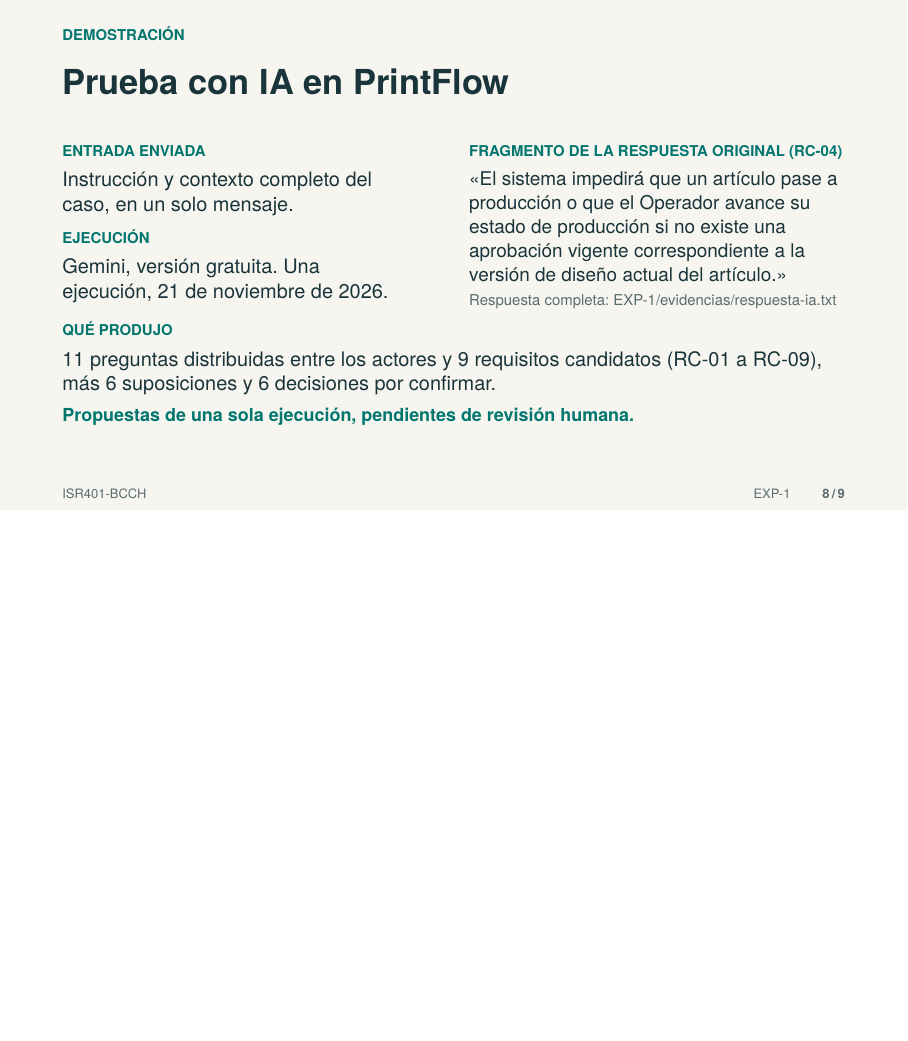
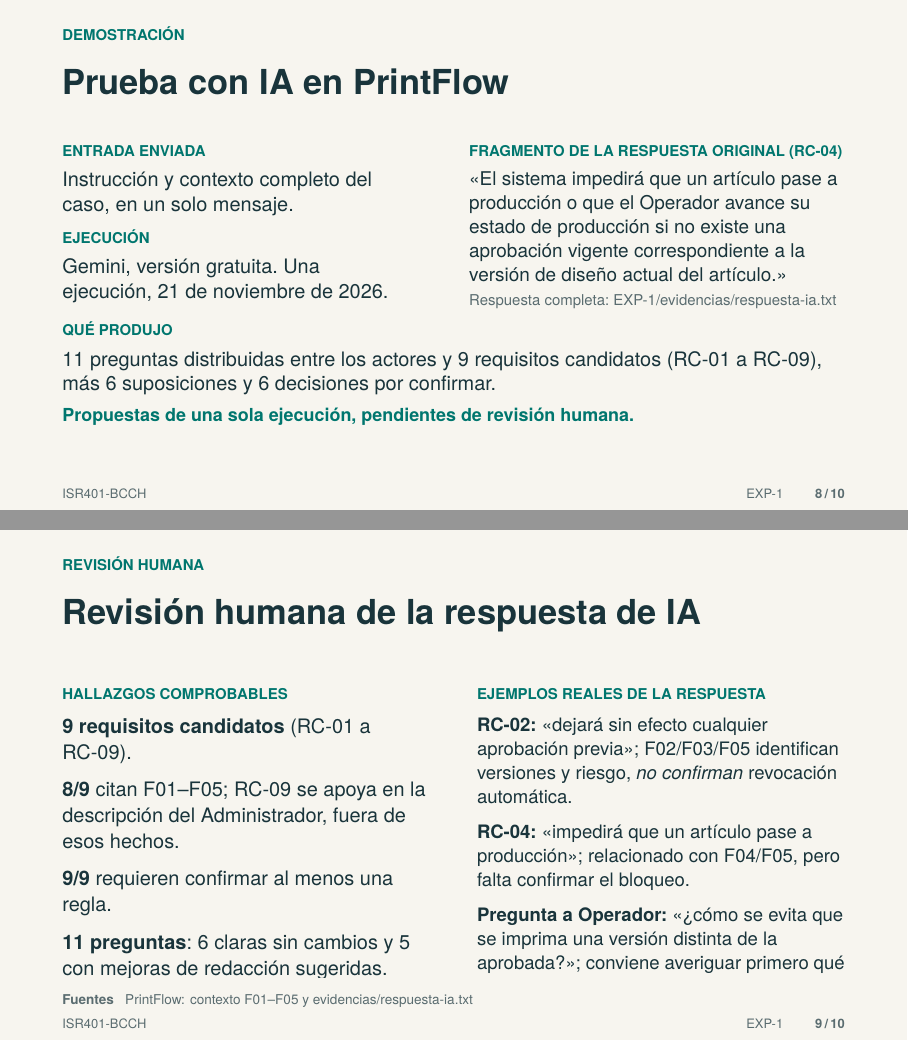
Before and after one commit to JaleXHolguin/ISR401-BCCH, LaTeX slides (EXP-1/main.tex): page 8 of 9 before the commit and pages 8 and 9 of 10 after it, the two joined at a grey line, the shorter picture padded with empty space. Compiled offline with pdfLaTeX.

Commit message:
docs(EXP-1): agregar diapositiva de revision de IA

```diff
--- a/EXP-1/main.tex
+++ b/EXP-1/main.tex
@@ -283,7 +283,38 @@ Propuestas de una sola ejecución, pendientes de revisión humana.\par}
 \vspace{1mm}
 \end{frame}
 
-% Los resultados y el cierre se incorporarán cuando exista evidencia de la demostración.
+% PARTE 2 — Revision humana de la respuesta de IA
+\section{REVISIÓN HUMANA}
+\begin{frame}[t]{Revisión humana de la respuesta de IA}
+\fuentesdiapositiva{PrintFlow: contexto F01--F05 y evidencias/respuesta-ia.txt}
+\vspace{1mm}
+\begin{columns}[T,onlytextwidth]
+\begin{column}{0.47\textwidth}
+\etiqueta{HALLAZGOS COMPROBABLES}
+\vspace{1.5mm}
+{\fontsize{10}{13}\selectfont
+\textbf{9 requisitos candidatos} (RC-01 a RC-09).\\[2mm]
+\textbf{8/9} citan F01--F05; RC-09 se apoya en la descripción del Administrador, fuera de esos hechos.\\[2mm]
+\textbf{9/9} requieren confirmar al menos una regla.\\[2mm]
+\textbf{11 preguntas}: 6 claras sin cambios y 5 con mejoras de redacción sugeridas.
+\par}
+\end{column}
+\begin{column}{0.47\textwidth}
+\etiqueta{EJEMPLOS REALES DE LA RESPUESTA}
+\vspace{1.5mm}
+{\fontsize{9.3}{12}\selectfont
+\textbf{RC-02:} «dejará sin efecto cualquier aprobación previa»; F02/F03/F05 identifican versiones y riesgo, \emph{no confirman} revocación automática.\\[2mm]
+\textbf{RC-04:} «impedirá que un artículo pase a producción»; relacionado con F04/F05, pero falta confirmar el bloqueo.\\[2mm]
+\textbf{Pregunta a Operador:} «¿cómo se evita que se imprima una versión distinta de la aprobada?»; conviene averiguar primero qué control existe.
+\par}
+\end{column}
+\end{columns}
+\vfill
+{\fontsize{8.5}{10.5}\selectfont\bfseries\color{Accent}
+Conclusión: borrador útil para elicitar; ninguna regla adicional se toma como validada por el cliente.\par}
+\vspace{1mm}
+\end{frame}
+
 \section{BIBLIOGRAFÍA}
 \begin{frame}[t]{Referencias}
 \fuentesdiapositiva{}
```
